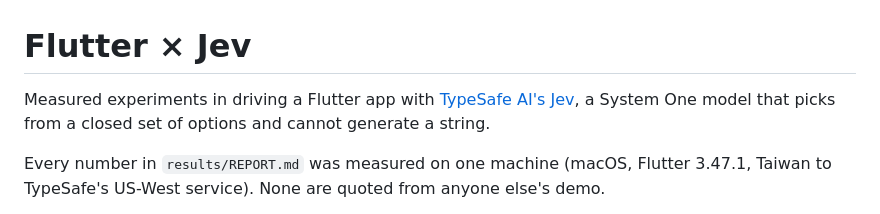
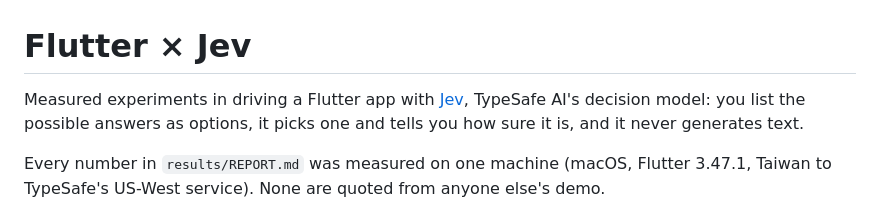
Before and after one commit to chyiiiiiiiiiiii/flutter-jev, a Markdown page: README.md, the part around the change. Rendered like a GitHub page.

Commit message:
docs(readme): open with what Jev is, linked to TypeSafe's announcement

```diff
--- a/README.md
+++ b/README.md
@@ -1,7 +1,8 @@
 # Flutter × Jev
 
-Measured experiments in driving a Flutter app with [TypeSafe AI's Jev](https://typesafe.ai),
-a System One model that picks from a closed set of options and cannot generate a string.
+Measured experiments in driving a Flutter app with [Jev](https://typesafe.ai/blog/introducing-system-one-models-and-jev),
+TypeSafe AI's decision model: you list the possible answers as options, it picks one and
+tells you how sure it is, and it never generates text.
 
 Every number in `results/REPORT.md` was measured on one machine (macOS, Flutter
 3.47.1, Taiwan to TypeSafe's US-West service). None are quoted from anyone else's demo.
```
